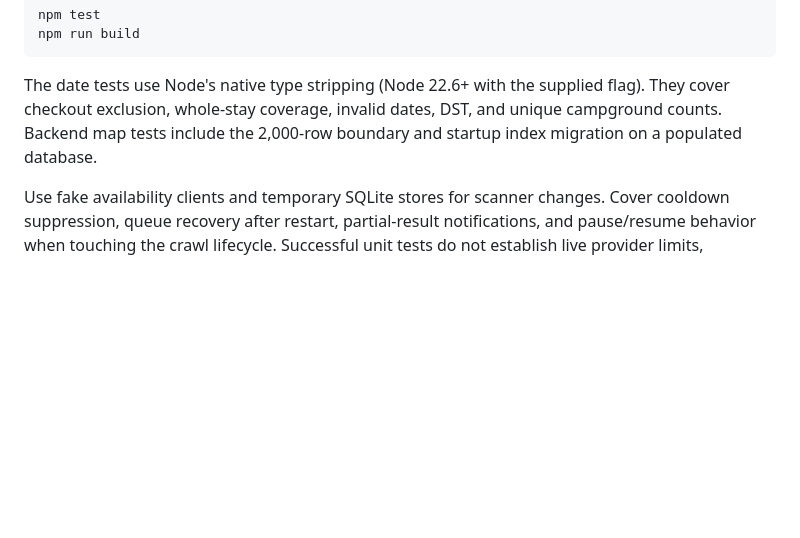
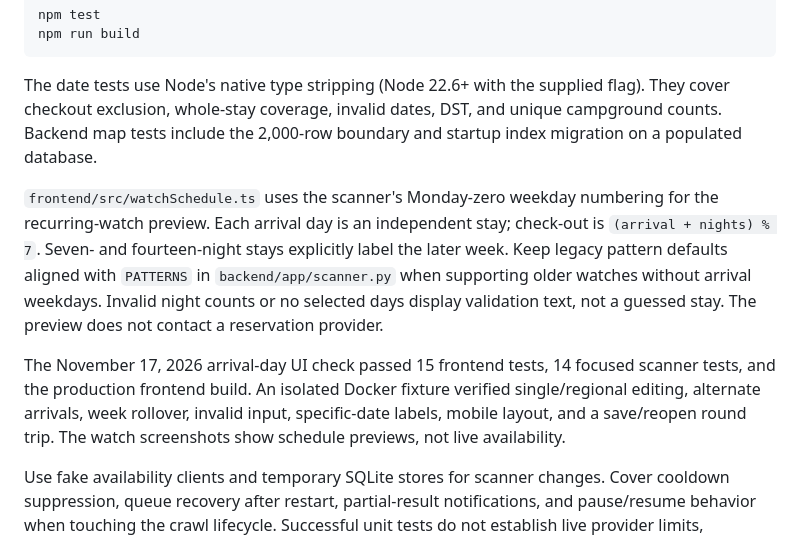
Before and after one commit to skestral/lynx-camp, a Markdown page: docs/development.md, the part around the change. GitHub-like rendering; blank space fills up the shorter version.

```diff
--- a/docs/development.md
+++ b/docs/development.md
@@ -213,6 +213,20 @@ flag). They cover checkout exclusion, whole-stay coverage, invalid dates, DST,
 and unique campground counts. Backend map tests include the 2,000-row boundary
 and startup index migration on a populated database.
 
+`frontend/src/watchSchedule.ts` uses the scanner's Monday-zero weekday numbering
+for the recurring-watch preview. Each arrival day is an independent stay;
+check-out is `(arrival + nights) % 7`. Seven- and fourteen-night stays explicitly
+label the later week. Keep legacy pattern defaults aligned with `PATTERNS` in
+`backend/app/scanner.py` when supporting older watches without arrival weekdays.
+Invalid night counts or no selected days display validation text, not a guessed
+stay. The preview does not contact a reservation provider.
+
+The November 17, 2026 arrival-day UI check passed 15 frontend tests, 14 focused
+scanner tests, and the production frontend build. An isolated Docker fixture
+verified single/regional editing, alternate arrivals, week rollover, invalid
+input, specific-date labels, mobile layout, and a save/reopen round trip. The
+watch screenshots show schedule previews, not live availability.
+
 Use fake availability clients and temporary SQLite stores for scanner changes. Cover cooldown suppression, queue recovery after restart, partial-result notifications, and pause/resume behavior when touching the crawl lifecycle. Successful unit tests do not establish live provider limits, production storage health, or notification delivery.
 
 For watch deletion changes, also run `python -m pytest backend/tests/test_bulk_watch_delete.py -q`. The suite covers cross-batch cascades, transaction rollback, queue recovery, preserved cooldowns, concurrent dashboard reads, exclusion of the crawler, and cancelled requests. It does not send provider requests or notifications.
```
Also changed, not shown: README.md (+16 -1 lines), docs/screenshots/watch-arrival-days-desktop.png (added), docs/screenshots/watch-arrival-days-mobile.png (added), 4 other files.
